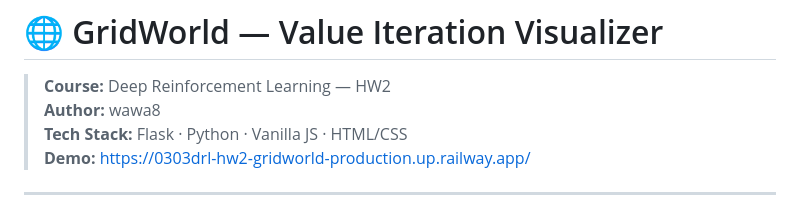
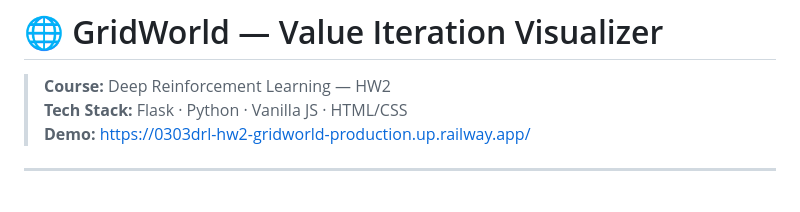
Before and after one commit to mimimaomao11/0303DRL-HW2-GridWorld, a Markdown page: README.md, the part around the change. Drawn GitHub-style.

Commit message:
Update author information in README.md

```diff
--- a/README.md
+++ b/README.md
@@ -1,7 +1,6 @@
 # 🌐 GridWorld — Value Iteration Visualizer
 
 > **Course:** Deep Reinforcement Learning — HW2
-> **Author:** wawa8
 > **Tech Stack:** Flask · Python · Vanilla JS · HTML/CSS
 > **Demo:** https://0303drl-hw2-gridworld-production.up.railway.app/
 
```
